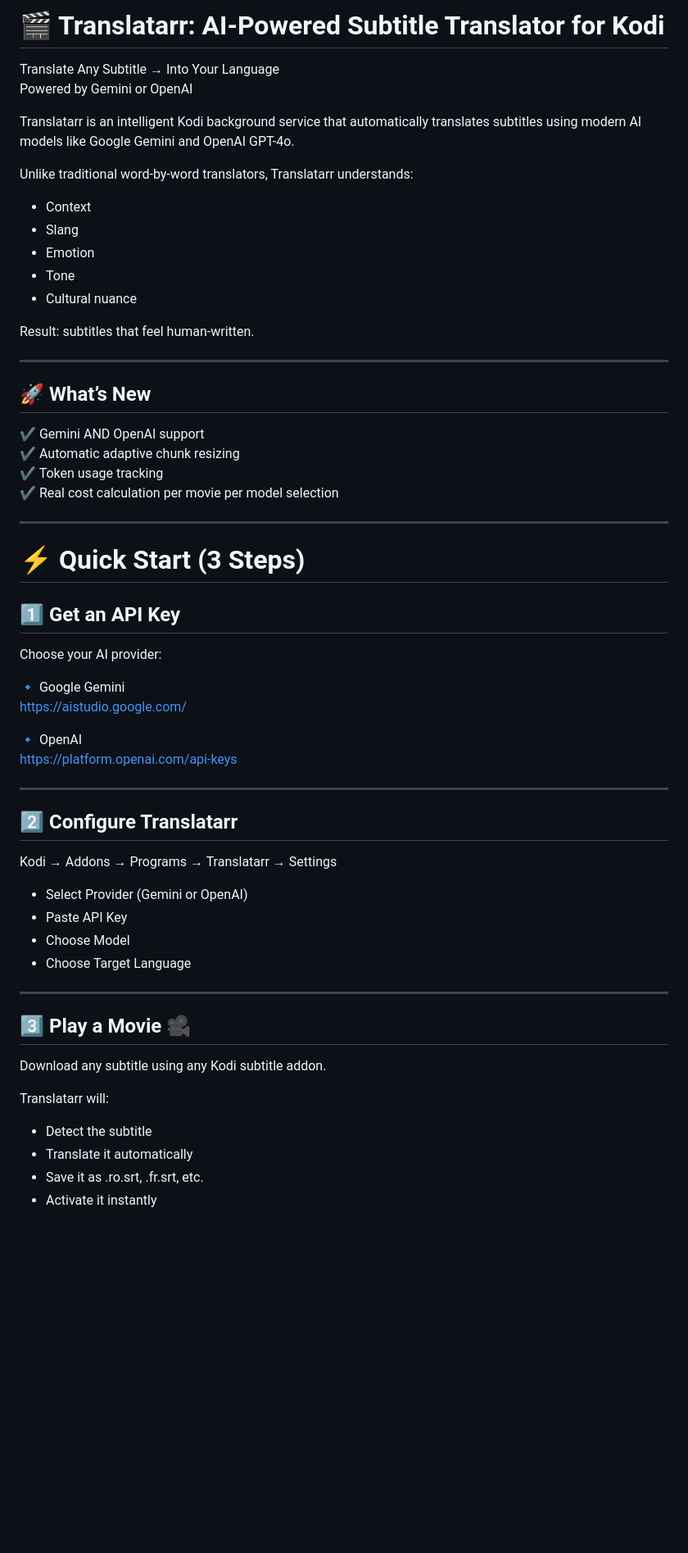
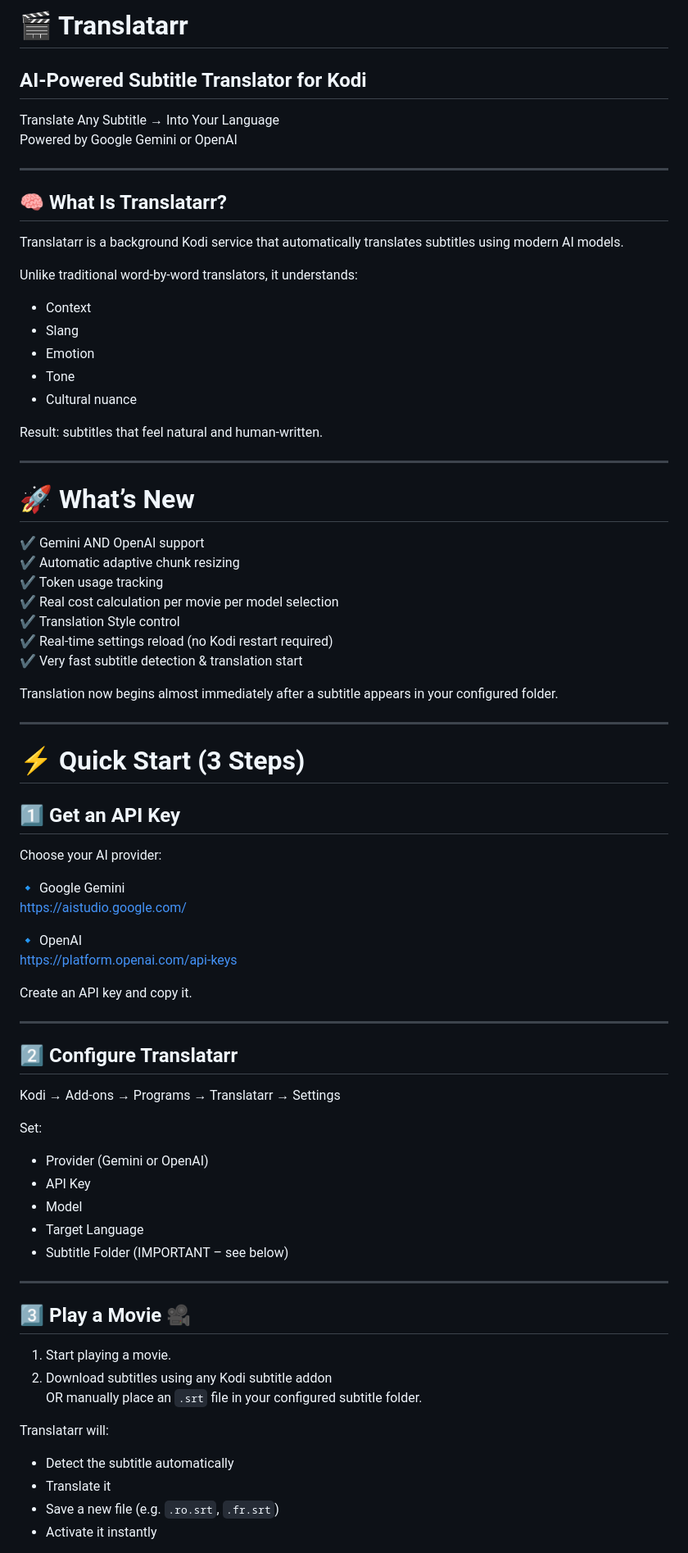
Before and after one commit to Addonniss/addonniss, a Markdown page: service.translatarr/README.md, the part around one of its changes. Shown at 82% size. GitHub-like rendering; blank space fills up the shorter version.

```diff
--- a/service.translatarr/README.md
+++ b/service.translatarr/README.md
@@ -1,11 +1,16 @@
-# 🎬 Translatarr: AI-Powered Subtitle Translator for Kodi
+# 🎬 Translatarr
+## AI-Powered Subtitle Translator for Kodi
 
 Translate Any Subtitle → Into Your Language
-Powered by Gemini or OpenAI
+Powered by Google Gemini or OpenAI
 
-Translatarr is an intelligent Kodi background service that automatically translates subtitles using modern AI models like Google Gemini and OpenAI GPT-4o.
+---
 
-Unlike traditional word-by-word translators, Translatarr understands:
+## 🧠 What Is Translatarr?
+
+Translatarr is a background Kodi service that automatically translates subtitles using modern AI models.
+
+Unlike traditional word-by-word translators, it understands:
 
 - Context
 - Slang
@@ -13,16 +18,21 @@ Unlike traditional word-by-word translators, Translatarr understands:
 - Tone
 - Cultural nuance
 
-Result: subtitles that feel human-written.
+Result: subtitles that feel natural and human-written.
 
 ---
 
-## 🚀 What’s New
+# 🚀 What’s New
 
 ✔ Gemini AND OpenAI support
 ✔ Automatic adaptive chunk resizing
 ✔ Token usage tracking
 ✔ Real cost calculation per movie per model selection
+✔ Translation Style control
+✔ Real-time settings reload (no Kodi restart required)
+✔ Very fast subtitle detection & translation start
+
+Translation now begins almost immediately after a subtitle appears in your configured folder.
 
 ---
 
@@ -38,27 +48,34 @@ https://aistudio.google.com/
 🔹 OpenAI
 https://platform.openai.com/api-keys
 
+Create an API key and copy it.
+
 ---
 
 ## 2️⃣ Configure Translatarr
 
-Kodi → Addons → Programs → Translatarr → Settings
+Kodi → Add-ons → Programs → Translatarr → Settings
 
-- Select Provider (Gemini or OpenAI)
-- Paste API Key
-- Choose Model
-- Choose Target Language
+Set:
+
+- Provider (Gemini or OpenAI)
+- API Key
+- Model
+- Target Language
+- Subtitle Folder (IMPORTANT – see below)
 
 ---
 
 ## 3️⃣ Play a Movie 🎥
 
-Download any subtitle using any Kodi subtitle addon.
+1. Start playing a movie.
+2. Download subtitles using any Kodi subtitle addon
+   OR manually place an `.srt` file in your configured subtitle folder.
 
 Translatarr will:
 
-- Detect the subtitle
-- Translate it automatically
-- Save it as .ro.srt, .fr.srt, etc.
+- Detect the subtitle automatically
+- Translate it
+- Save a new file (e.g. `.ro.srt`, `.fr.srt`)
 - Activate it instantly
 
```
Also changed, not shown: other parts of service.translatarr/README.md (+192 -15 lines).
